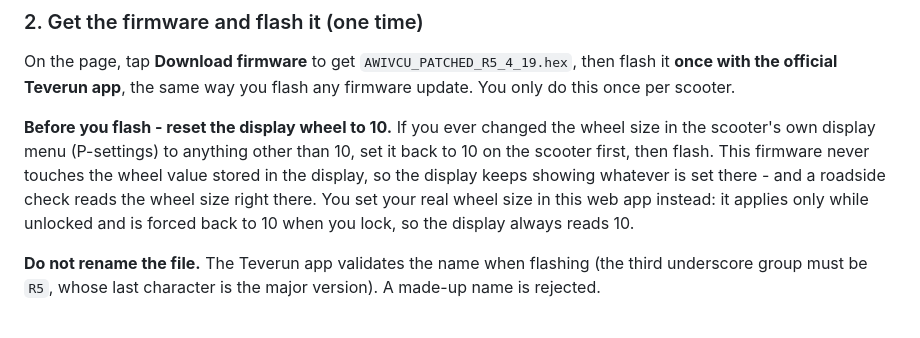
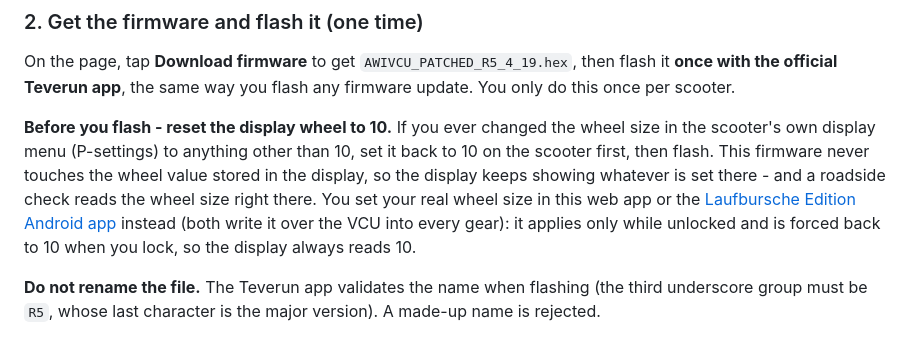
Before and after one commit to Laufbursche42/trfm-unlock, a Markdown page: README.md, the part around the change. Drawn GitHub-style.

Commit message:
README: wheel can also be set in the Laufbursche Edition Android app (both write over the VCU)

```diff
--- a/README.md
+++ b/README.md
@@ -24,7 +24,7 @@ Open **https://laufbursche42.github.io/trfm-unlock/** in Bluefy (iOS) or Chrome
 ### 2. Get the firmware and flash it (one time)
 On the page, tap **Download firmware** to get `AWIVCU_PATCHED_R5_4_19.hex`, then flash it **once with the official Teverun app**, the same way you flash any firmware update. You only do this once per scooter.
 
-**Before you flash - reset the display wheel to 10.** If you ever changed the wheel size in the scooter's own display menu (P-settings) to anything other than 10, set it back to 10 on the scooter first, then flash. This firmware never touches the wheel value stored in the display, so the display keeps showing whatever is set there - and a roadside check reads the wheel size right there. You set your real wheel size in this web app instead: it applies only while unlocked and is forced back to 10 when you lock, so the display always reads 10.
+**Before you flash - reset the display wheel to 10.** If you ever changed the wheel size in the scooter's own display menu (P-settings) to anything other than 10, set it back to 10 on the scooter first, then flash. This firmware never touches the wheel value stored in the display, so the display keeps showing whatever is set there - and a roadside check reads the wheel size right there. You set your real wheel size in this web app or the [Laufbursche Edition Android app](https://github.com/Laufbursche42/tr-lb-edition) instead (both write it over the VCU into every gear): it applies only while unlocked and is forced back to 10 when you lock, so the display always reads 10.
 
 **Do not rename the file.** The Teverun app validates the name when flashing (the third underscore group must be `R5`, whose last character is the major version). A made-up name is rejected.
 
```
